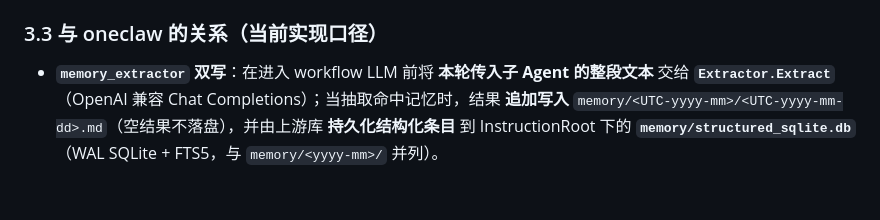
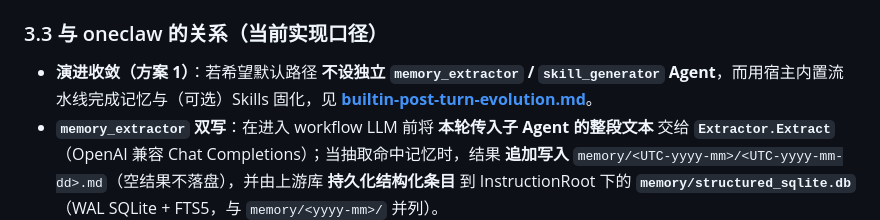
Before and after one commit to lengzhao/oneclaw, a Markdown page: docs/memory-and-session.md, the part around the change. Drawn GitHub-style; blank space fills up the shorter version.

Commit message:
memory内置

```diff
--- a/docs/memory-and-session.md
+++ b/docs/memory-and-session.md
@@ -79,6 +79,7 @@ oneclaw 当前以 **自有机会话 / transcript / runs** 为主；若接入 Ein
 
 ### 3.3 与 oneclaw 的关系（当前实现口径）
 
+- **演进收敛（方案 1）**：若希望默认路径 **不设独立 `memory_extractor` / `skill_generator` Agent**，而用宿主内置流水线完成记忆与（可选）Skills 固化，见 **[builtin-post-turn-evolution.md](builtin-post-turn-evolution.md)**。
 - **`memory_extractor` 双写**：在进入 workflow LLM 前将 **本轮传入子 Agent 的整段文本** 交给 **`Extractor.Extract`**（OpenAI 兼容 Chat Completions）；当抽取命中记忆时，结果 **追加写入** `memory/<UTC-yyyy-mm>/<UTC-yyyy-mm-dd>.md`（空结果不落盘），并由上游库 **持久化结构化条目** 到 InstructionRoot 下的 **`memory/structured_sqlite.db`**（WAL SQLite + FTS5，与 `memory/<yyyy-mm>/` 并列）。
 - **主回合 `structuredmem` 抽取（同步，`on_respond` 后）**：抽取输入 **为当轮 JSONL 文件** `runs/<agent_type>/<correlation_id>.jsonl`（内含 `run_start` / `user_message` / **`tool_call` / `tool_result`** / `assistant_message` / `run_complete`；子 Agent 为 `runs/<agent>/<parent_corr>__<sub_run>.jsonl`。**不再**写入聚合 `runs.jsonl`。抽取失败或文件缺失时回落为 `User: …\\nAssistant: …`。抽取结果会先做 **轻量过滤**（丢弃典型瞬时时间类 `transient`）并在同一批次内对 **PMO + AI Infra 会议数量** 这类冲突做 **审计记录 +  journal 侧移除重复条目**（SQLite 侧仍以 extractor 写入为准，journal 用于人类可读核对）。仅 **用户明确表达的称呼偏好**（例如包含“请叫我/叫我/preferred name/call me”）才会 **提升到 `MEMORY.md`**（受 2048 字节上限约束）；不把助手自我命名默认当作长期 profile。
 - **MemoryRecall（主 Agent）**：**以 `Recall`（SQLite FTS）为主**，查询 **当前用户句**，宽度由 **`budget.memory_max_runes`** 约束；**辅以 `memory/` 路径摘要**。读取正文统一 **`read_file`**（路径形如 `memory/<yyyy-mm>/…`、`memory/<yyyy-mm-dd>.md` 等，解析到 InstructionRoot）。写入统一 **`write_file`**，用 `operation: "write"` / `"append"`；第一版不做路径权限控制，绝对路径和 `../` 均可用，`memory/...` 仍作为 InstructionRoot 下的便捷路径。
```
Also changed, not shown: docs/README.md (+1 -0 lines), docs/builtin-post-turn-evolution.md (added, +240 -0 lines).
